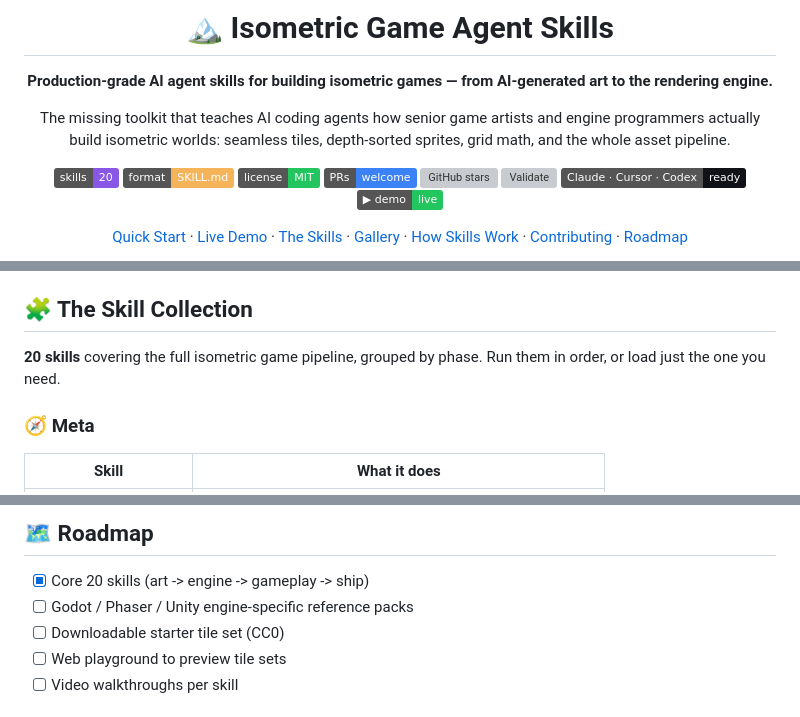
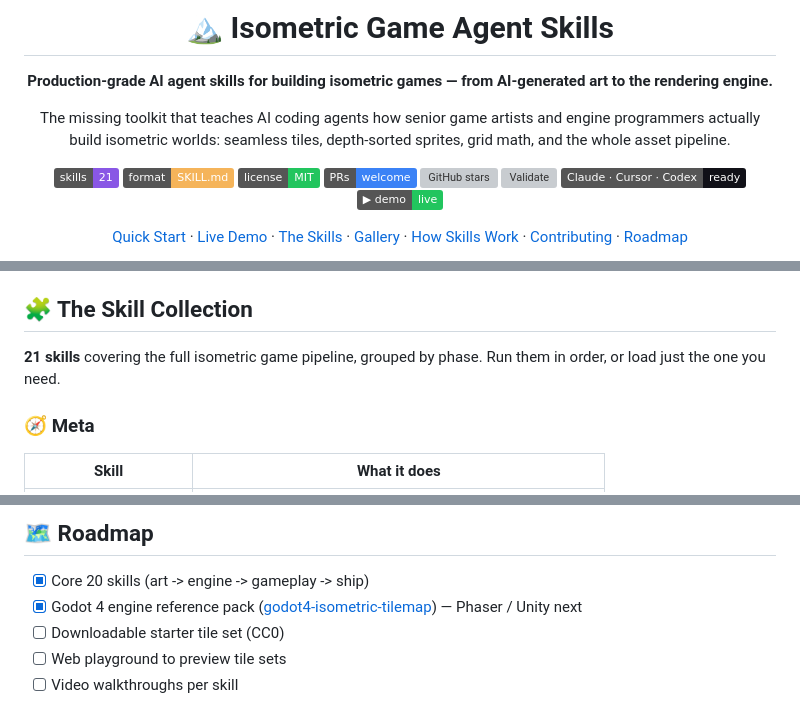
Before and after one commit to 0xheycat/isometric-game-skills, a Markdown page: README.md, 3 parts joined by grey strips. Rendered like a GitHub page; badges without logos; grey boxes are pictures that could not be loaded.

Commit message:
docs: add Godot 4 skill to README table + bump skill count to 21

```diff
--- a/README.md
+++ b/README.md
@@ -6,7 +6,7 @@
 
 The missing toolkit that teaches AI coding agents how senior game artists and engine programmers actually build isometric worlds: seamless tiles, depth-sorted sprites, grid math, and the whole asset pipeline.
 
-![Skills](https://img.shields.io/badge/skills-20-8957e5) ![Format](https://img.shields.io/badge/format-SKILL.md-F5B45A) ![License](https://img.shields.io/badge/license-MIT-22c55e) ![PRs](https://img.shields.io/badge/PRs-welcome-3b82f6) ![GitHub stars](https://img.shields.io/github/stars/0xheycat/isometric-game-skills?style=flat&logo=github&color=f5b45a) ![Validate](https://img.shields.io/github/actions/workflow/status/0xheycat/isometric-game-skills/validate.yml?label=skills%20valid&logo=github) ![Agents](https://img.shields.io/badge/Claude%20·%20Cursor%20·%20Codex-ready-111118) [![Live Demo](https://img.shields.io/badge/▶_demo-live-22c55e?logo=github&logoColor=white)](https://0xheycat.github.io/isometric-game-skills/demo/)
+![Skills](https://img.shields.io/badge/skills-21-8957e5) ![Format](https://img.shields.io/badge/format-SKILL.md-F5B45A) ![License](https://img.shields.io/badge/license-MIT-22c55e) ![PRs](https://img.shields.io/badge/PRs-welcome-3b82f6) ![GitHub stars](https://img.shields.io/github/stars/0xheycat/isometric-game-skills?style=flat&logo=github&color=f5b45a) ![Validate](https://img.shields.io/github/actions/workflow/status/0xheycat/isometric-game-skills/validate.yml?label=skills%20valid&logo=github) ![Agents](https://img.shields.io/badge/Claude%20·%20Cursor%20·%20Codex-ready-111118) [![Live Demo](https://img.shields.io/badge/▶_demo-live-22c55e?logo=github&logoColor=white)](https://0xheycat.github.io/isometric-game-skills/demo/)
 
 [Quick Start](#-quick-start) · [Live Demo](#-live-demo) · [The Skills](#-the-skill-collection) · [Gallery](#-gallery) · [How Skills Work](#-how-skills-work) · [Contributing](#-contributing) · [Roadmap](#-roadmap)
 
@@ -70,7 +70,7 @@ These aren't 20 loose tips — they chain into one pipeline that takes an agent
 
 ## 🧩 The Skill Collection
 
-**20 skills** covering the full isometric game pipeline, grouped by phase. Run them in order, or load just the one you need.
+**21 skills** covering the full isometric game pipeline, grouped by phase. Run them in order, or load just the one you need.
 
 ### 🧭 Meta
 | Skill | What it does |
@@ -151,7 +152,7 @@ PRs welcome — new skills, fixes, and screenshots all help. Read [`CONTRIBUTING
 ## 🗺️ Roadmap
 
 - [x] Core 20 skills (art -> engine -> gameplay -> ship)
-- [ ] Godot / Phaser / Unity engine-specific reference packs
+- [x] Godot 4 engine reference pack ([godot4-isometric-tilemap](skills/godot4-isometric-tilemap/SKILL.md)) — Phaser / Unity next
 - [ ] Downloadable starter tile set (CC0)
 - [ ] Web playground to preview tile sets
 - [ ] Video walkthroughs per skill
```
Also changed, not shown: other parts of README.md (+1 -0 lines).
